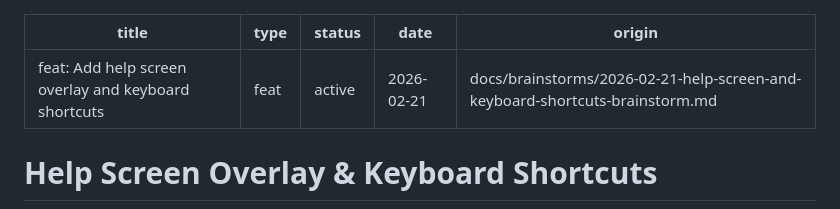
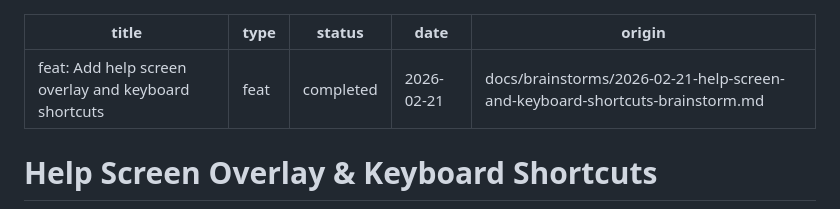
Before and after one commit to flacoste/chaos-merkaba-viz, a Markdown page: docs/plans/2026-02-21-feat-help-screen-and-keyboard-shortcuts-plan.md, the part around one of its changes. GitHub-like rendering.

Commit message:
docs: mark plan acceptance criteria as complete

```diff
--- a/docs/plans/2026-02-21-feat-help-screen-and-keyboard-shortcuts-plan.md
+++ b/docs/plans/2026-02-21-feat-help-screen-and-keyboard-shortcuts-plan.md
@@ -1,7 +1,7 @@
 ---
 title: "feat: Add help screen overlay and keyboard shortcuts"
 type: feat
-status: active
+status: completed
 date: 2026-02-21
 origin: docs/brainstorms/2026-02-21-help-screen-and-keyboard-shortcuts-brainstorm.md
 ---
```
Also changed, not shown: other parts of docs/plans/2026-02-21-feat-help-screen-and-keyboard-shortcuts-plan.md (+15 -15 lines).
